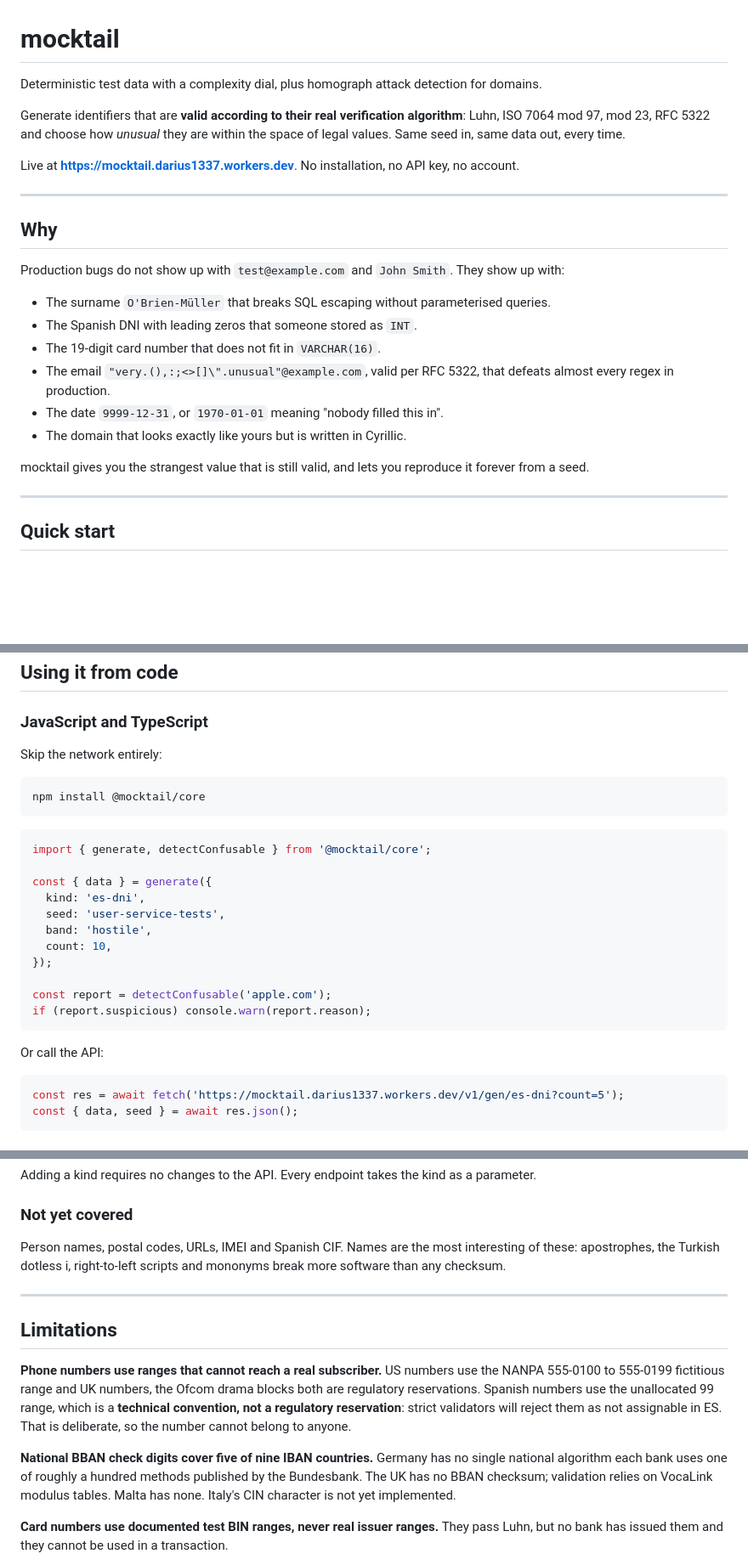
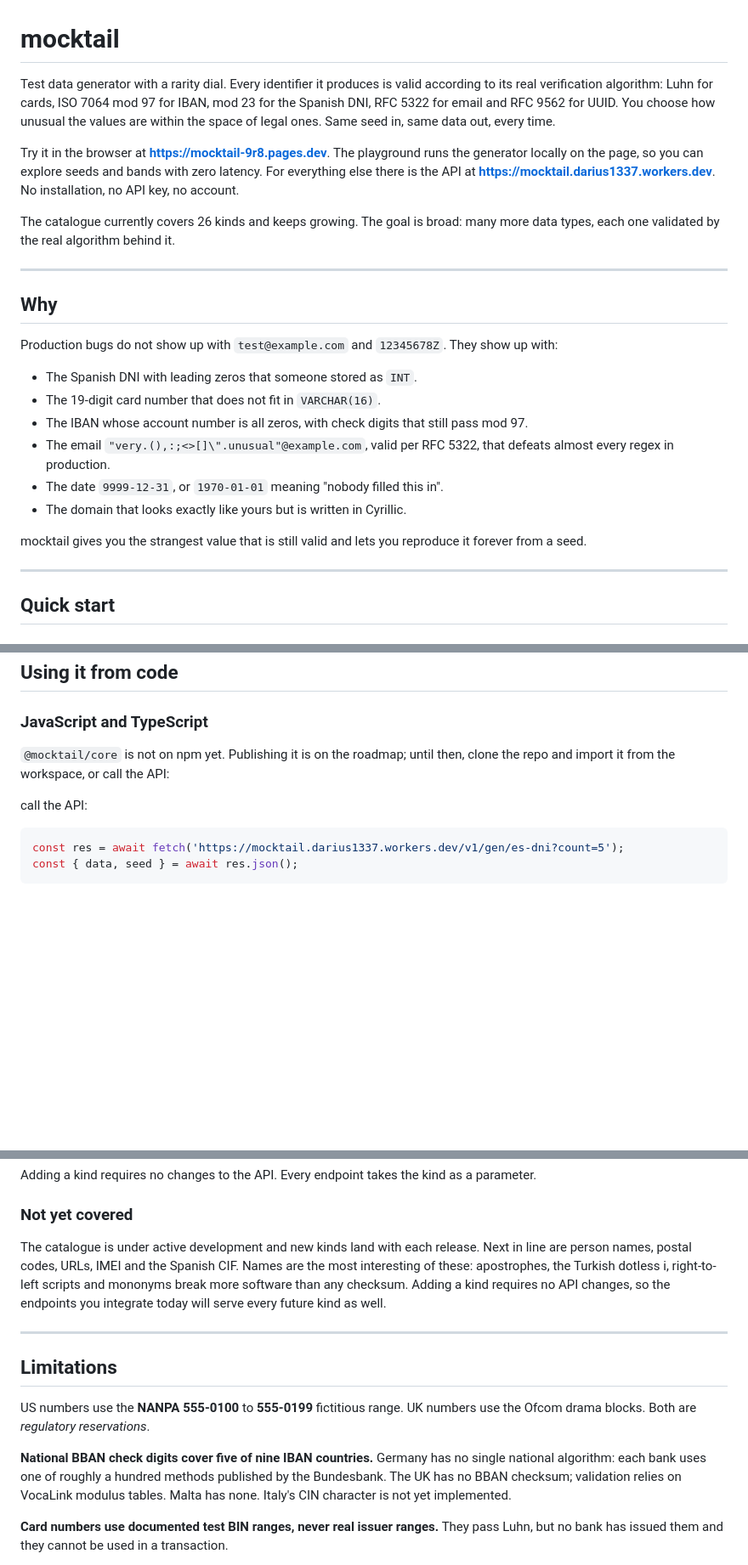
Before and after one commit to darius-1337/mocktail, a Markdown page: README.md, 3 parts joined by grey strips. Shown at 85% size. Drawn GitHub-style; blank space fills up the shorter version.

Commit message:
Revise README for clarity and additional resources
Updated README to clarify features, usage, and limitations of mocktail. Enhanced descriptions for better understanding and added links for browser usage.

````diff
--- a/README.md
+++ b/README.md
@@ -1,25 +1,25 @@
 # mocktail
 
-Deterministic test data with a complexity dial, plus homograph attack detection for domains.
+Test data generator with a rarity dial. Every identifier it produces is valid according to its real verification algorithm: Luhn for cards, ISO 7064 mod 97 for IBAN, mod 23 for the Spanish DNI, RFC 5322 for email and RFC 9562 for UUID. You choose how unusual the values are within the space of legal ones. Same seed in, same data out, every time.
 
-Generate identifiers that are **valid according to their real verification algorithm**: Luhn, ISO 7064 mod 97, mod 23, RFC 5322 and choose how *unusual* they are within the space of legal values. Same seed in, same data out, every time.
+Try it in the browser at **https://mocktail-9r8.pages.dev**. The playground runs the generator locally on the page, so you can explore seeds and bands with zero latency. For everything else there is the API at **https://mocktail.darius1337.workers.dev**. No installation, no API key, no account.
 
-Live at **https://mocktail.darius1337.workers.dev**. No installation, no API key, no account.
+The catalogue currently covers 26 kinds and keeps growing. The goal is broad: many more data types, each one validated by the real algorithm behind it.
 
 ---
 
 ## Why
 
-Production bugs do not show up with `test@example.com` and `John Smith`. They show up with:
+Production bugs do not show up with `test@example.com` and `12345678Z`. They show up with:
 
-- The surname `O'Brien-Müller` that breaks SQL escaping without parameterised queries.
 - The Spanish DNI with leading zeros that someone stored as `INT`.
 - The 19-digit card number that does not fit in `VARCHAR(16)`.
+- The IBAN whose account number is all zeros, with check digits that still pass mod 97.
 - The email `"very.(),:;<>[]\".unusual"@example.com`, valid per RFC 5322, that defeats almost every regex in production.
 - The date `9999-12-31`, or `1970-01-01` meaning "nobody filled this in".
 - The domain that looks exactly like yours but is written in Cyrillic.
 
-mocktail gives you the strangest value that is still valid, and lets you reproduce it forever from a seed.
+mocktail gives you the strangest value that is still valid and lets you reproduce it forever from a seed.
 
 ---
 
@@ -419,27 +419,9 @@ Error messages contain the input you sent. Escape them before rendering in HTML.
 
 ### JavaScript and TypeScript
 
-Skip the network entirely:
+`@mocktail/core` is not on npm yet. Publishing it is on the roadmap; until then, clone the repo and import it from the workspace, or call the API:
 
-```bash
-npm install @mocktail/core
-```
-
-```ts
-import { generate, detectConfusable } from '@mocktail/core';
-
-const { data } = generate({
-  kind: 'es-dni',
-  seed: 'user-service-tests',
-  band: 'hostile',
-  count: 10,
-});
-
-const report = detectConfusable('аpple.com');
-if (report.suspicious) console.warn(report.reason);
-```
-
-Or call the API:
+call the API:
 
 ```ts
 const res = await fetch('https://mocktail.darius1337.workers.dev/v1/gen/es-dni?count=5');
@@ -515,15 +497,15 @@ Adding a kind requires no changes to the API. Every endpoint takes the kind as a
 
 ### Not yet covered
 
-Person names, postal codes, URLs, IMEI and Spanish CIF. Names are the most interesting of these: apostrophes, the Turkish dotless i, right-to-left scripts and mononyms break more software than any checksum.
+The catalogue is under active development and new kinds land with each release. Next in line are person names, postal codes, URLs, IMEI and the Spanish CIF. Names are the most interesting of these: apostrophes, the Turkish dotless i, right-to-left scripts and mononyms break more software than any checksum. Adding a kind requires no API changes, so the endpoints you integrate today will serve every future kind as well.
 
 ---
 
 ## Limitations
 
-**Phone numbers use ranges that cannot reach a real subscriber.** US numbers use the NANPA 555-0100 to 555-0199 fictitious range and UK numbers, the Ofcom drama blocks both are regulatory reservations. Spanish numbers use the unallocated 99 range, which is a **technical convention, not a regulatory reservation**: strict validators will reject them as not assignable in ES. That is deliberate, so the number cannot belong to anyone.
+US numbers use the **NANPA 555-0100** to **555-0199** fictitious range. UK numbers use the Ofcom drama blocks. Both are *regulatory reservations*.
 
-**National BBAN check digits cover five of nine IBAN countries.** Germany has no single national algorithm  each bank uses one of roughly a hundred methods published by the Bundesbank. The UK has no BBAN checksum; validation relies on VocaLink modulus tables. Malta has none. Italy's CIN character is not yet implemented.
+**National BBAN check digits cover five of nine IBAN countries.** Germany has no single national algorithm: each bank uses one of roughly a hundred methods published by the Bundesbank. The UK has no BBAN checksum; validation relies on VocaLink modulus tables. Malta has none. Italy's CIN character is not yet implemented.
 
 **Card numbers use documented test BIN ranges, never real issuer ranges.** They pass Luhn, but no bank has issued them and they cannot be used in a transaction.
 
````
Also changed, not shown: other parts of README.md (+3 -3 lines).
